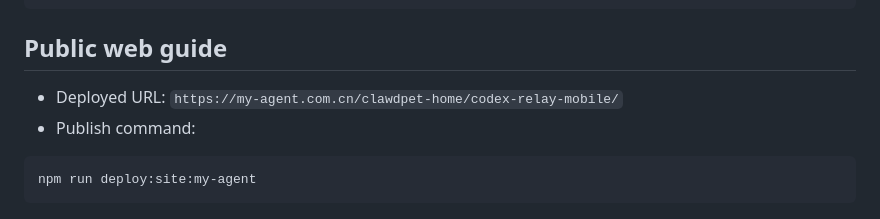
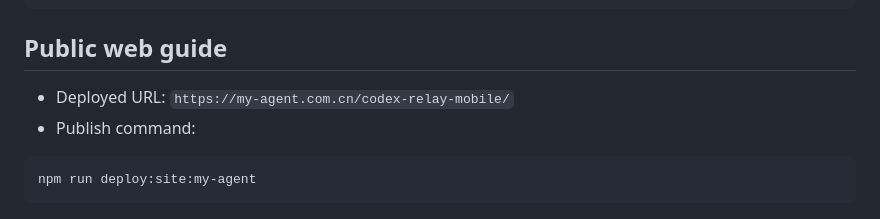
Before and after one commit to CarlHavingFun/codex-relay-mobile-release, a Markdown page: README.md, the part around the change. GitHub-like rendering.

Commit message:
Move public guide to independent my-agent path: README.md

````diff
--- a/README.md
+++ b/README.md
@@ -61,7 +61,7 @@ RELAY_DOMAIN=relay.example.com CERTBOT_EMAIL=ops@example.com ./deploy/oneclick.s
 ```
 
 ## Public web guide
-- Deployed URL: `https://my-agent.com.cn/clawdpet-home/codex-relay-mobile/`
+- Deployed URL: `https://my-agent.com.cn/codex-relay-mobile/`
 - Publish command:
 ```bash
 npm run deploy:site:my-agent
````
